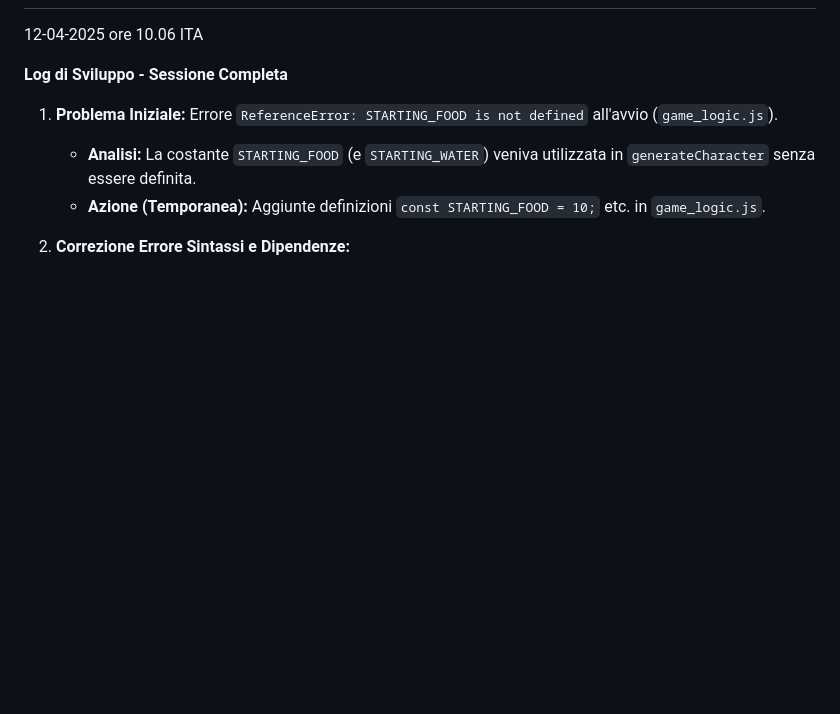
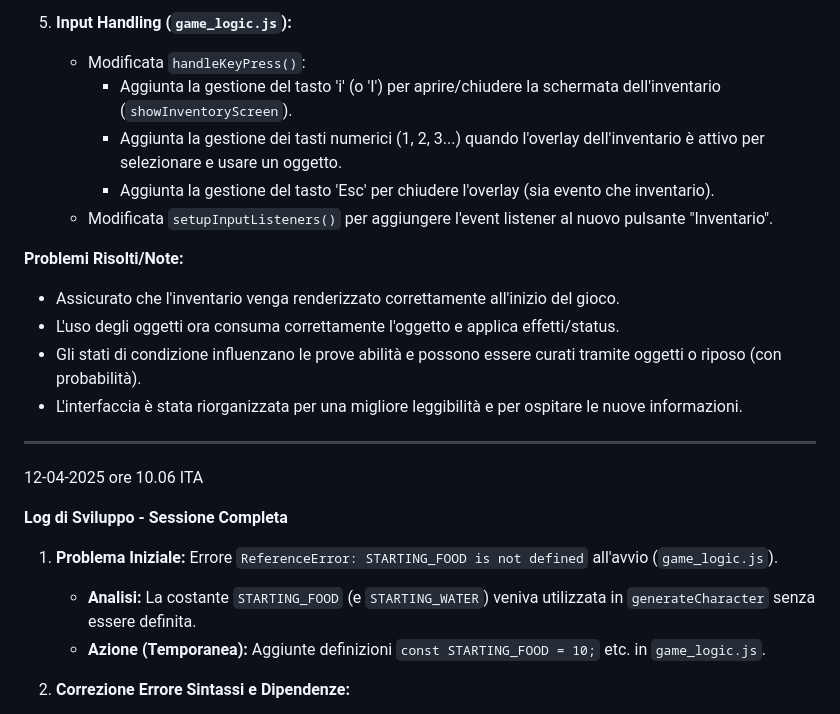
Before and after one commit to Pitz72/SafePlace_80s-TestualGDRProject, a Markdown page: README.md, the part around one of its changes. GitHub-like rendering; blank space fills up the shorter version.

```diff
--- a/README.md
+++ b/README.md
@@ -59,3 +108,17 @@ L'obiettivo finale di *questa fase prototipale* è avere un ciclo di gioco compl
+5.  **Input Handling (`game_logic.js`):**
+    *   Modificata `handleKeyPress()`:
+        *   Aggiunta la gestione del tasto 'i' (o 'I') per aprire/chiudere la schermata dell'inventario (`showInventoryScreen`).
+        *   Aggiunta la gestione dei tasti numerici (1, 2, 3...) quando l'overlay dell'inventario è attivo per selezionare e usare un oggetto.
+        *   Aggiunta la gestione del tasto 'Esc' per chiudere l'overlay (sia evento che inventario).
+    *   Modificata `setupInputListeners()` per aggiungere l'event listener al nuovo pulsante "Inventario".
+
+**Problemi Risolti/Note:**
+*   Assicurato che l'inventario venga renderizzato correttamente all'inizio del gioco.
+*   L'uso degli oggetti ora consuma correttamente l'oggetto e applica effetti/status.
+*   Gli stati di condizione influenzano le prove abilità e possono essere curati tramite oggetti o riposo (con probabilità).
+*   L'interfaccia è stata riorganizzata per una migliore leggibilità e per ospitare le nuove informazioni.
+
+---
 12-04-2025 ore 10.06 ITA
 
 **Log di Sviluppo - Sessione Completa**
```
Also changed, not shown: other parts of README.md (+49 -0 lines).
